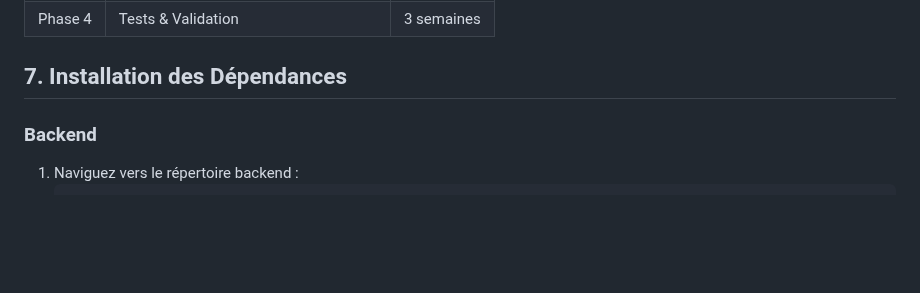
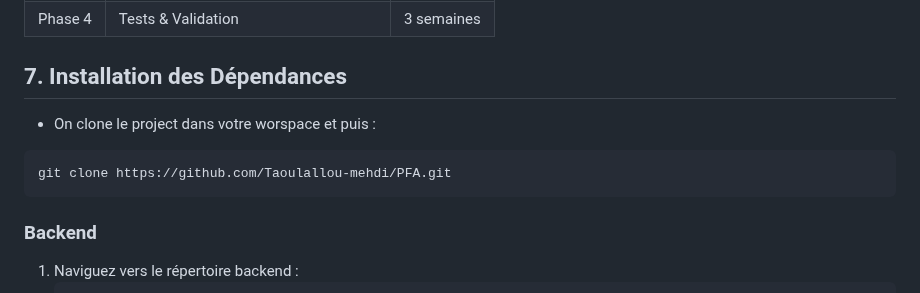
Before and after one commit to Taoulallou-mehdi/PFA, a Markdown page: README.md, the part around one of its changes. GitHub-like rendering; blank space fills up the shorter version.

````diff
--- a/README.md
+++ b/README.md
@@ -55,7 +55,10 @@ Développer une application mobile MERN qui intègre l'intelligence artificielle
 
 
 ## 7. Installation des Dépendances
-
+- On clone le project dans votre worspace et puis :
+```sh
+git clone https://github.com/Taoulallou-mehdi/PFA.git
+```
 ### Backend
 
 1. Naviguez vers le répertoire backend :
````
Also changed, not shown: other parts of README.md (+1 -1 lines).
